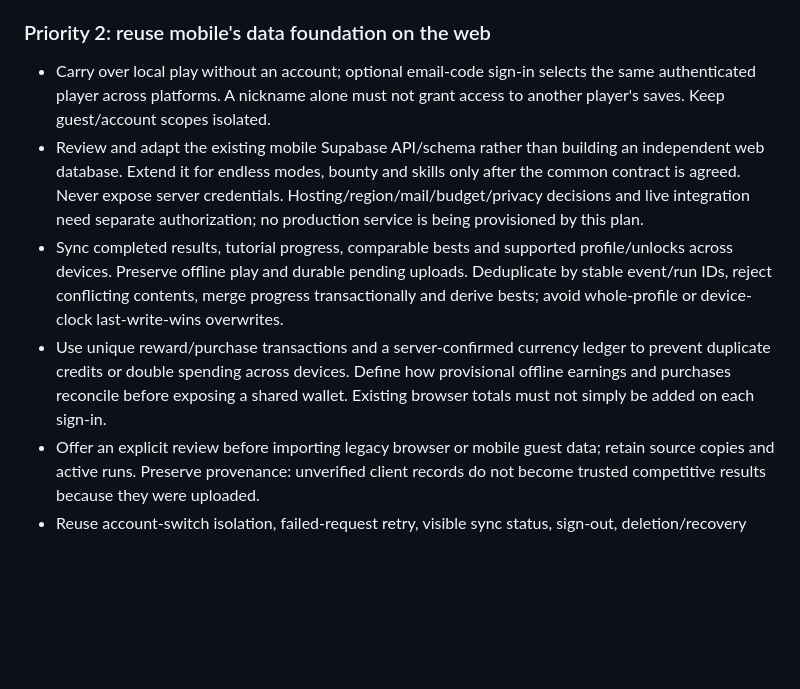
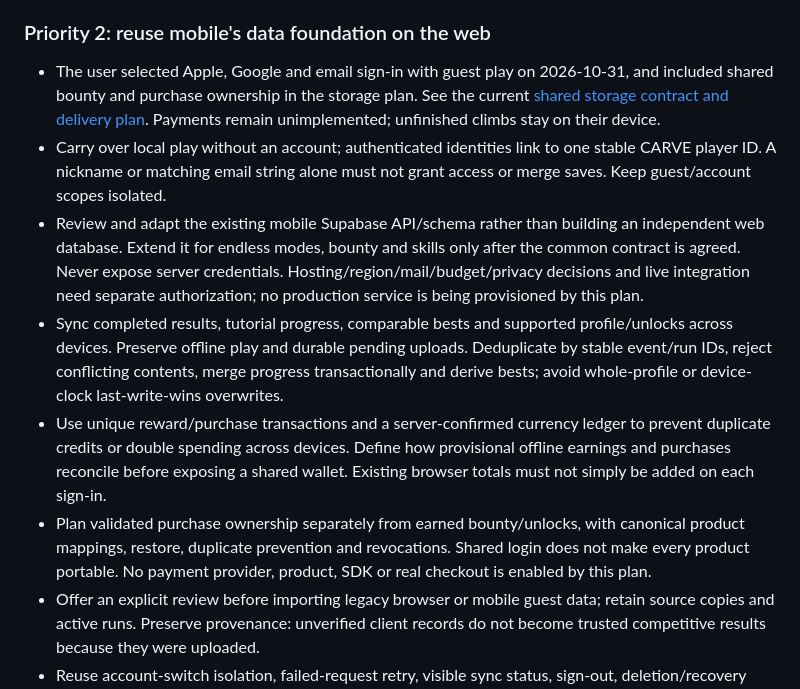
Before and after one commit to zengks/carve-game, a Markdown page: docs/expedition.md, the part around the change. GitHub-like rendering; blank space fills up the shorter version.

```diff
--- a/docs/expedition.md
+++ b/docs/expedition.md
@@ -474,9 +474,13 @@ this task. Borrow the design lessons with original CARVE content and presentatio
 
 ### Priority 2: reuse mobile's data foundation on the web
 
-- Carry over local play without an account; optional email-code sign-in selects
-  the same authenticated player across platforms. A nickname alone must not
-  grant access to another player's saves. Keep guest/account scopes isolated.
+- The user selected Apple, Google and email sign-in with guest play on
+  2026-10-31, and included shared bounty and purchase ownership in the storage
+  plan. See the current [shared storage contract and delivery plan](shared-storage.md).
+  Payments remain unimplemented; unfinished climbs stay on their device.
+- Carry over local play without an account; authenticated identities link to
+  one stable CARVE player ID. A nickname or matching email string alone must
+  not grant access or merge saves. Keep guest/account scopes isolated.
 - Review and adapt the existing mobile Supabase API/schema rather than building
   an independent web database. Extend it for endless modes, bounty and skills
   only after the common contract is agreed. Never expose server credentials.
@@ -491,6 +495,10 @@ this task. Borrow the design lessons with original CARVE content and presentatio
   to prevent duplicate credits or double spending across devices. Define how
   provisional offline earnings and purchases reconcile before exposing a shared
   wallet. Existing browser totals must not simply be added on each sign-in.
+- Plan validated purchase ownership separately from earned bounty/unlocks, with
+  canonical product mappings, restore, duplicate prevention and revocations.
+  Shared login does not make every product portable. No payment provider,
+  product, SDK or real checkout is enabled by this plan.
 - Offer an explicit review before importing legacy browser or mobile guest data;
   retain source copies and active runs. Preserve provenance: unverified client
   records do not become trusted competitive results because they were uploaded.
```
Also changed, not shown: TASKS.md (+19 -3 lines), docs/shared-storage.md (added, +162 -0 lines).
